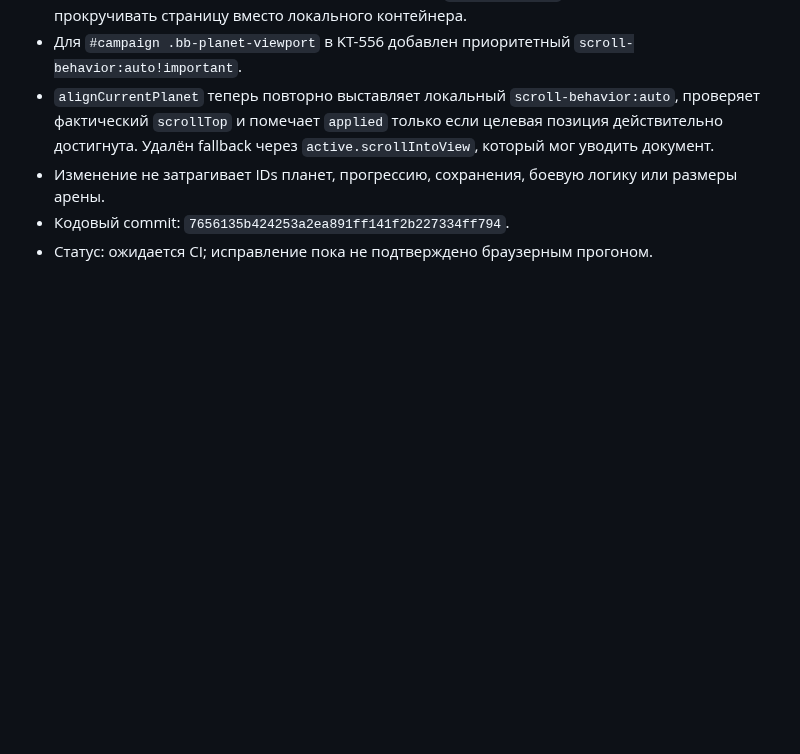
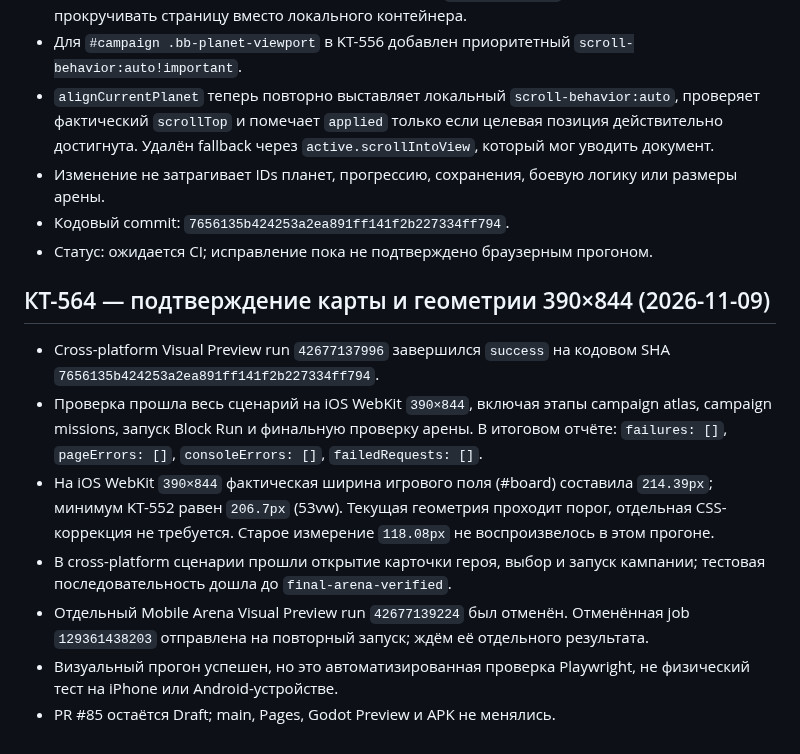
Before and after one commit to MaiklLX/Tetrios.LX, a Markdown page: docs/checkpoints/KT-550_BROWSER_ENGINE_RETURN_AUDIT.md, the part around the change. GitHub-like rendering; blank space fills up the shorter version.

Commit message:
Record KT-564 cross-platform verification results

```diff
--- a/docs/checkpoints/KT-550_BROWSER_ENGINE_RETURN_AUDIT.md
+++ b/docs/checkpoints/KT-550_BROWSER_ENGINE_RETURN_AUDIT.md
@@ -329,3 +329,14 @@ Status: first browser implementation and cross-platform assertions committed; CI
 - Изменение не затрагивает IDs планет, прогрессию, сохранения, боевую логику или размеры арены.
 - Кодовый commit: `7656135b424253a2ea891ff141f2b227334ff794`.
 - Статус: ожидается CI; исправление пока не подтверждено браузерным прогоном.
+
+
+## КТ-564 — подтверждение карты и геометрии 390×844 (2026-11-09)
+
+- Cross-platform Visual Preview run `42677137996` завершился `success` на кодовом SHA `7656135b424253a2ea891ff141f2b227334ff794`.
+- Проверка прошла весь сценарий на iOS WebKit `390×844`, включая этапы campaign atlas, campaign missions, запуск Block Run и финальную проверку арены. В итоговом отчёте: `failures: []`, `pageErrors: []`, `consoleErrors: []`, `failedRequests: []`.
+- На iOS WebKit `390×844` фактическая ширина игрового поля (#board) составила `214.39px`; минимум KT-552 равен `206.7px` (53vw). Текущая геометрия проходит порог, отдельная CSS-коррекция не требуется. Старое измерение `118.08px` не воспроизвелось в этом прогоне.
+- В cross-platform сценарии прошли открытие карточки героя, выбор и запуск кампании; тестовая последовательность дошла до `final-arena-verified`.
+- Отдельный Mobile Arena Visual Preview run `42677139224` был отменён. Отменённая job `129361438203` отправлена на повторный запуск; ждём её отдельного результата.
+- Визуальный прогон успешен, но это автоматизированная проверка Playwright, не физический тест на iPhone или Android-устройстве.
+- PR #85 остаётся Draft; main, Pages, Godot Preview и APK не менялись.
```
